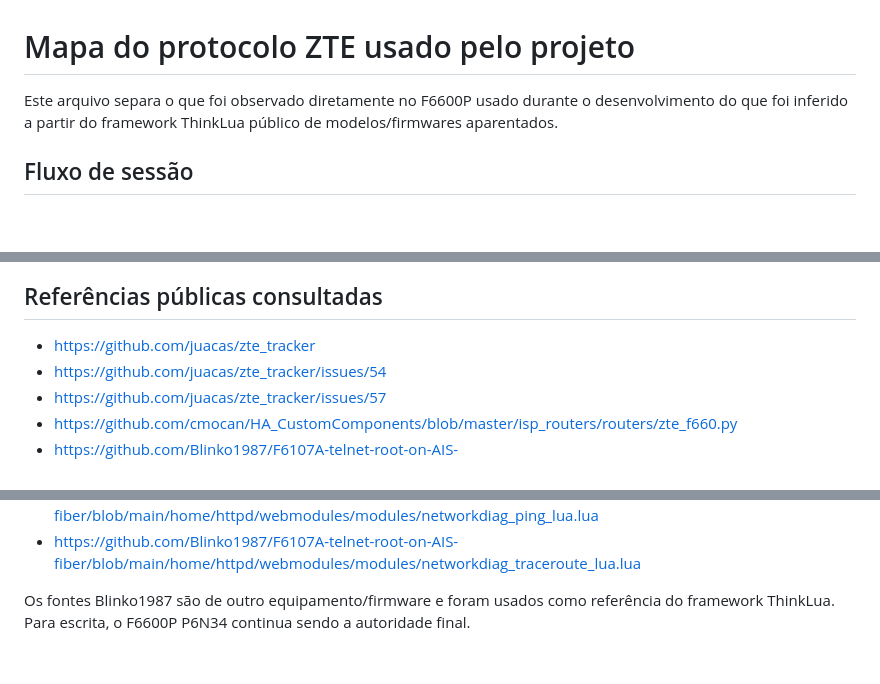
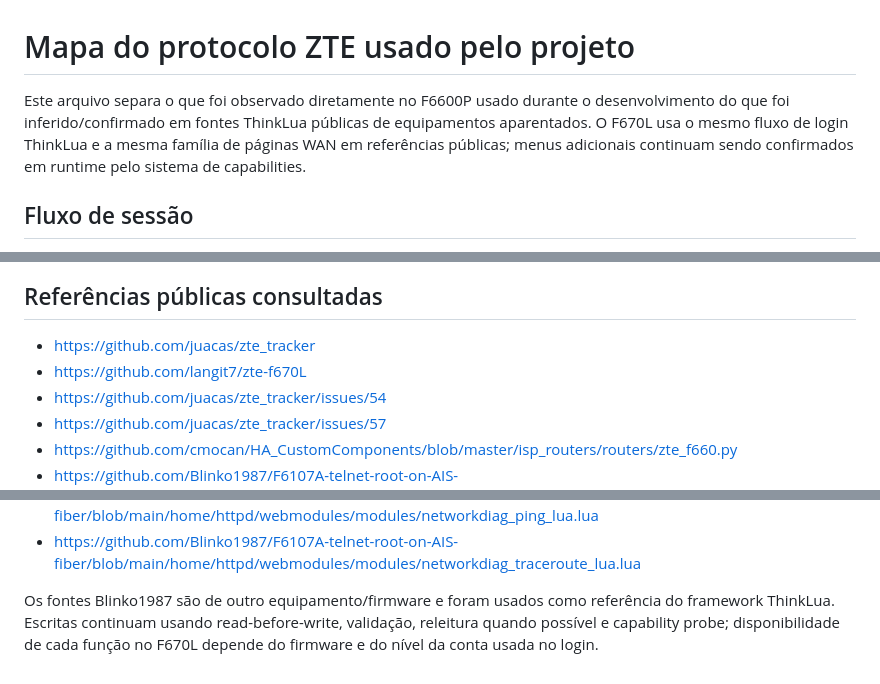
Before and after one commit to zxlawdx/acess_manager, a Markdown page: docs/PROTOCOL.md, 3 parts joined by grey strips. Rendered like a GitHub page; blank space fills up the shorter version.

```diff
--- a/docs/PROTOCOL.md
+++ b/docs/PROTOCOL.md
@@ -1,6 +1,6 @@
 # Mapa do protocolo ZTE usado pelo projeto
 
-Este arquivo separa o que foi observado diretamente no F6600P usado durante o desenvolvimento do que foi inferido a partir do framework ThinkLua público de modelos/firmwares aparentados.
+Este arquivo separa o que foi observado diretamente no F6600P usado durante o desenvolvimento do que foi inferido/confirmado em fontes ThinkLua públicas de equipamentos aparentados. O F670L usa o mesmo fluxo de login ThinkLua e a mesma família de páginas WAN em referências públicas; menus adicionais continuam sendo confirmados em runtime pelo sistema de capabilities.
 
 ## Fluxo de sessão
 
@@ -152,6 +306,7 @@ Campos usados: `Host`, `Interface`, `MaxHopCount`, `Timeout`, `Protocol`, `IPVer
 ## Referências públicas consultadas
 
 - https://github.com/juacas/zte_tracker
+- https://github.com/langit7/zte-f670L
 - https://github.com/juacas/zte_tracker/issues/54
 - https://github.com/juacas/zte_tracker/issues/57
 - https://github.com/cmocan/HA_CustomComponents/blob/master/isp_routers/routers/zte_f660.py
@@ -168,4 +323,4 @@ Campos usados: `Host`, `Interface`, `MaxHopCount`, `Timeout`, `Protocol`, `IPVer
 - https://github.com/Blinko1987/F6107A-telnet-root-on-AIS-fiber/blob/main/home/httpd/webmodules/modules/networkdiag_ping_lua.lua
 - https://github.com/Blinko1987/F6107A-telnet-root-on-AIS-fiber/blob/main/home/httpd/webmodules/modules/networkdiag_traceroute_lua.lua
 
-Os fontes Blinko1987 são de outro equipamento/firmware e foram usados como referência do framework ThinkLua. Para escrita, o F6600P P6N34 continua sendo a autoridade final.
+Os fontes Blinko1987 são de outro equipamento/firmware e foram usados como referência do framework ThinkLua. Escritas continuam usando read-before-write, validação, releitura quando possível e capability probe; disponibilidade de cada função no F670L depende do firmware e do nível da conta usada no login.
```
Also changed, not shown: other parts of docs/PROTOCOL.md (+154 -0 lines).
